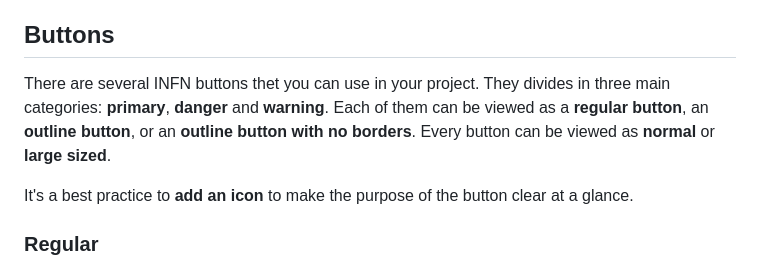
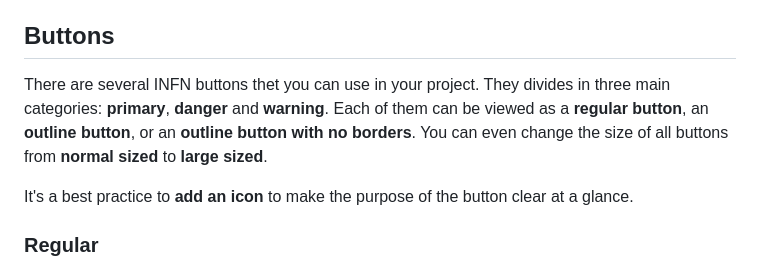
Before and after one commit to ettore-infn/INFN-Design-Standards, a Markdown page: README.md, the part around the change printed below. Drawn GitHub-style.

Commit message:
fixed buttons README.md

```diff
--- a/README.md
+++ b/README.md
@@ -79,7 +79,8 @@ You can now start building your website using the INFN CSS classes!
 <!-- BUTTONS -->
 ## Buttons
 
-There are several INFN buttons thet you can use in your project. They divides in three main categories: **primary**, **danger** and **warning**. Each of them can be viewed as a **regular button**, an **outline button**, or an **outline button with no borders**. Every button can be viewed as **normal** or **large sized**.
+There are several INFN buttons thet you can use in your project. They divides in three main categories: **primary**, **danger** and **warning**. Each of them can be viewed as a **regular button**, an **outline button**, or an **outline button with no borders**.
+You can even change the size of all buttons from **normal sized** to **large sized**.
 
 It's a best practice to **add an icon** to make the purpose of the button clear at a glance.
 
```
Also changed, not shown: other parts of README.md (+2 -2 lines).
